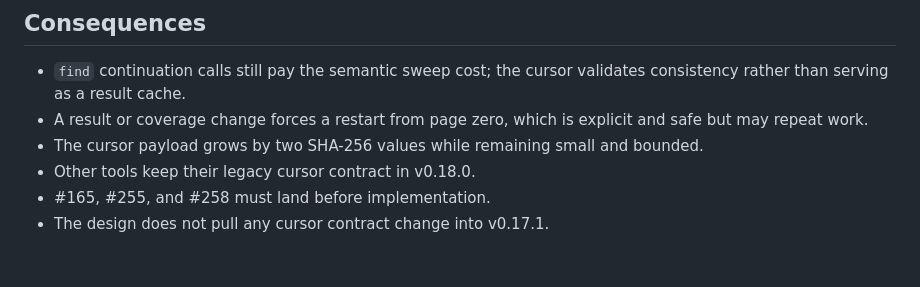
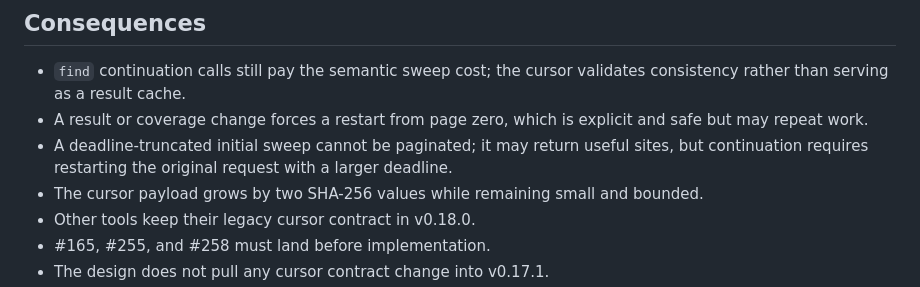
Before and after one commit to Neftedollar/FsLangMCP, a Markdown page: docs/adr/0002-find-cursor-v2.md, the part around one of its changes. Drawn GitHub-style; blank space fills up the shorter version.

```diff
--- a/docs/adr/0002-find-cursor-v2.md
+++ b/docs/adr/0002-find-cursor-v2.md
@@ -359,6 +372,9 @@ adds installation lifecycle without solving result-stream consistency.
   consistency rather than serving as a result cache.
 - A result or coverage change forces a restart from page zero, which is explicit
   and safe but may repeat work.
+- A deadline-truncated initial sweep cannot be paginated; it may return useful
+  sites, but continuation requires restarting the original request with a larger
+  deadline.
 - The cursor payload grows by two SHA-256 values while remaining small and bounded.
 - Other tools keep their legacy cursor contract in v0.18.0.
 - #165, #255, and #258 must land before implementation.
```
Also changed, not shown: other parts of docs/adr/0002-find-cursor-v2.md (+19 -6 lines).
